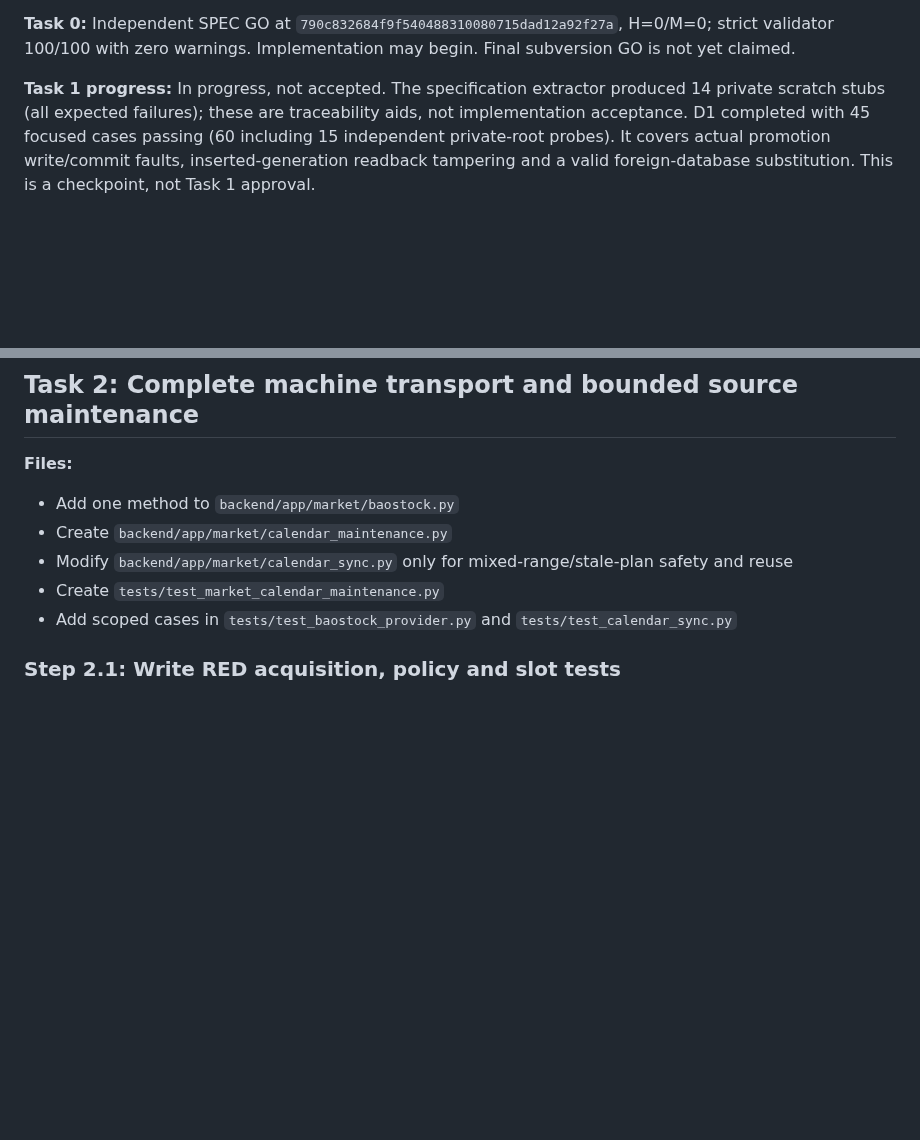
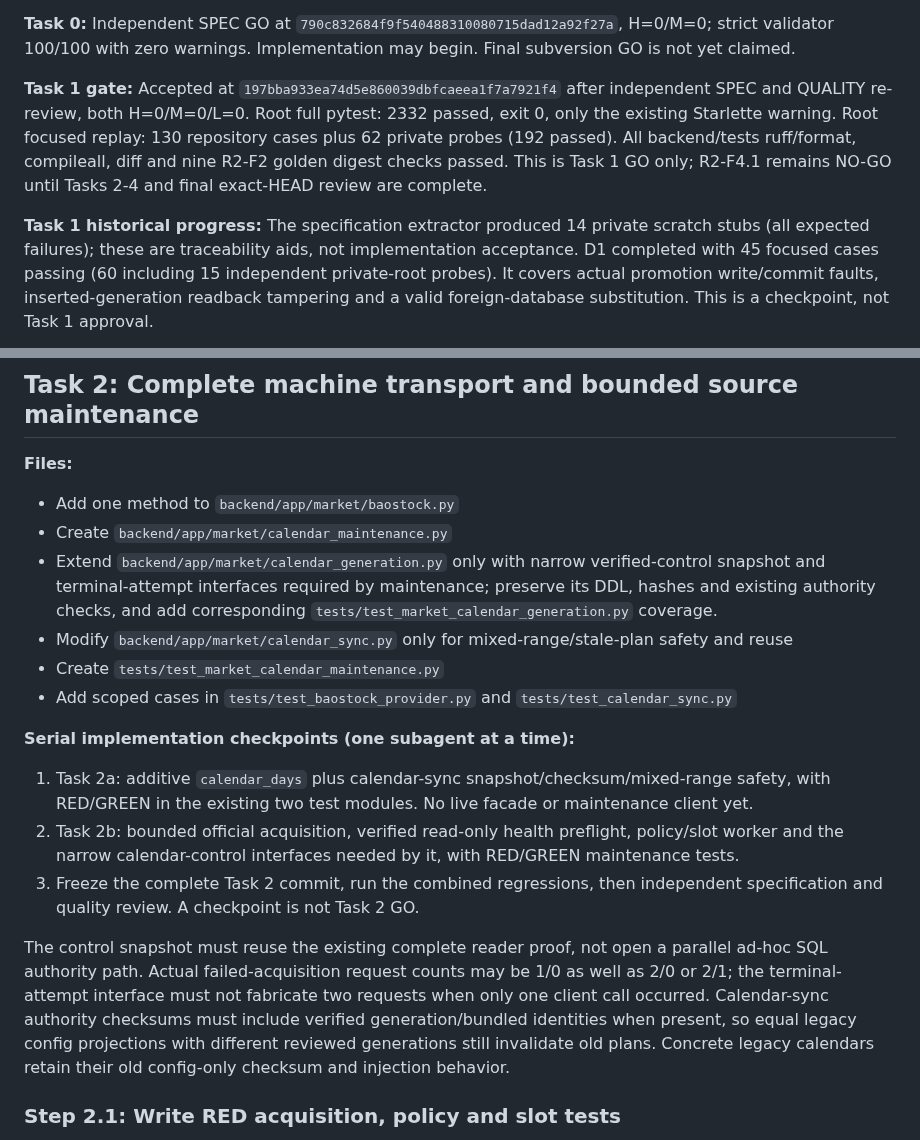
Before and after one commit to fengpengliu95-code/Stock-eva, a Markdown page: docs/plans/2026-08-31-stock-eva-r2f4-1-promoted-calendar-implementation.md, 2 parts joined by grey strips. Rendered like a GitHub page; blank space fills up the shorter version.

Commit message:
docs(calendar): record Task1 GO and sequence maintenance implementation

```diff
--- a/docs/plans/2026-08-31-stock-eva-r2f4-1-promoted-calendar-implementation.md
+++ b/docs/plans/2026-08-31-stock-eva-r2f4-1-promoted-calendar-implementation.md
@@ -30,7 +30,13 @@ and complete BaoStock civil-day reconciliation in the existing calendar job.
 strict validator 100/100 with zero warnings. Implementation may begin. Final subversion GO is
 not yet claimed.
 
-**Task 1 progress:** In progress, not accepted. The specification extractor produced 14 private
+**Task 1 gate:** Accepted at `197bba933ea74d5e860039dbfcaeea1f7a7921f4` after independent SPEC and
+QUALITY re-review, both H=0/M=0/L=0. Root full pytest: 2332 passed, exit 0, only the existing
+Starlette warning. Root focused replay: 130 repository cases plus 62 private probes (192 passed).
+All backend/tests ruff/format, compileall, diff and nine R2-F2 golden digest checks passed. This is
+Task 1 GO only; R2-F4.1 remains NO-GO until Tasks 2-4 and final exact-HEAD review are complete.
+
+**Task 1 historical progress:** The specification extractor produced 14 private
 scratch stubs (all expected failures); these are traceability aids, not implementation acceptance.
 D1 completed with 45 focused cases passing (60 including 15 independent private-root probes).
 It covers actual promotion write/commit faults, inserted-generation readback tampering and a
@@ -265,9 +271,28 @@ Fix H/M via RED/GREEN and re-review the exact new commit before Task2.
 
 - Add one method to `backend/app/market/baostock.py`
 - Create `backend/app/market/calendar_maintenance.py`
+- Extend `backend/app/market/calendar_generation.py` only with narrow verified-control snapshot
+  and terminal-attempt interfaces required by maintenance; preserve its DDL, hashes and existing
+  authority checks, and add corresponding `tests/test_market_calendar_generation.py` coverage.
 - Modify `backend/app/market/calendar_sync.py` only for mixed-range/stale-plan safety and reuse
 - Create `tests/test_market_calendar_maintenance.py`
 - Add scoped cases in `tests/test_baostock_provider.py` and `tests/test_calendar_sync.py`
+
+**Serial implementation checkpoints (one subagent at a time):**
+
+1. Task 2a: additive `calendar_days` plus calendar-sync snapshot/checksum/mixed-range safety,
+   with RED/GREEN in the existing two test modules. No live facade or maintenance client yet.
+2. Task 2b: bounded official acquisition, verified read-only health preflight, policy/slot worker
+   and the narrow calendar-control interfaces needed by it, with RED/GREEN maintenance tests.
+3. Freeze the complete Task 2 commit, run the combined regressions, then independent specification
+   and quality review. A checkpoint is not Task 2 GO.
+
+The control snapshot must reuse the existing complete reader proof, not open a parallel ad-hoc
+SQL authority path. Actual failed-acquisition request counts may be 1/0 as well as 2/0 or 2/1;
+the terminal-attempt interface must not fabricate two requests when only one client call occurred.
+Calendar-sync authority checksums must include verified generation/bundled identities when present,
+so equal legacy config projections with different reviewed generations still invalidate old plans.
+Concrete legacy calendars retain their old config-only checksum and injection behavior.
 
 ### Step 2.1: Write RED acquisition, policy and slot tests
 
```
Also changed, not shown: docs/plans/2026-08-31-stock-eva-r2f4-1-promoted-calendar-design.md (+1 -1 lines).
